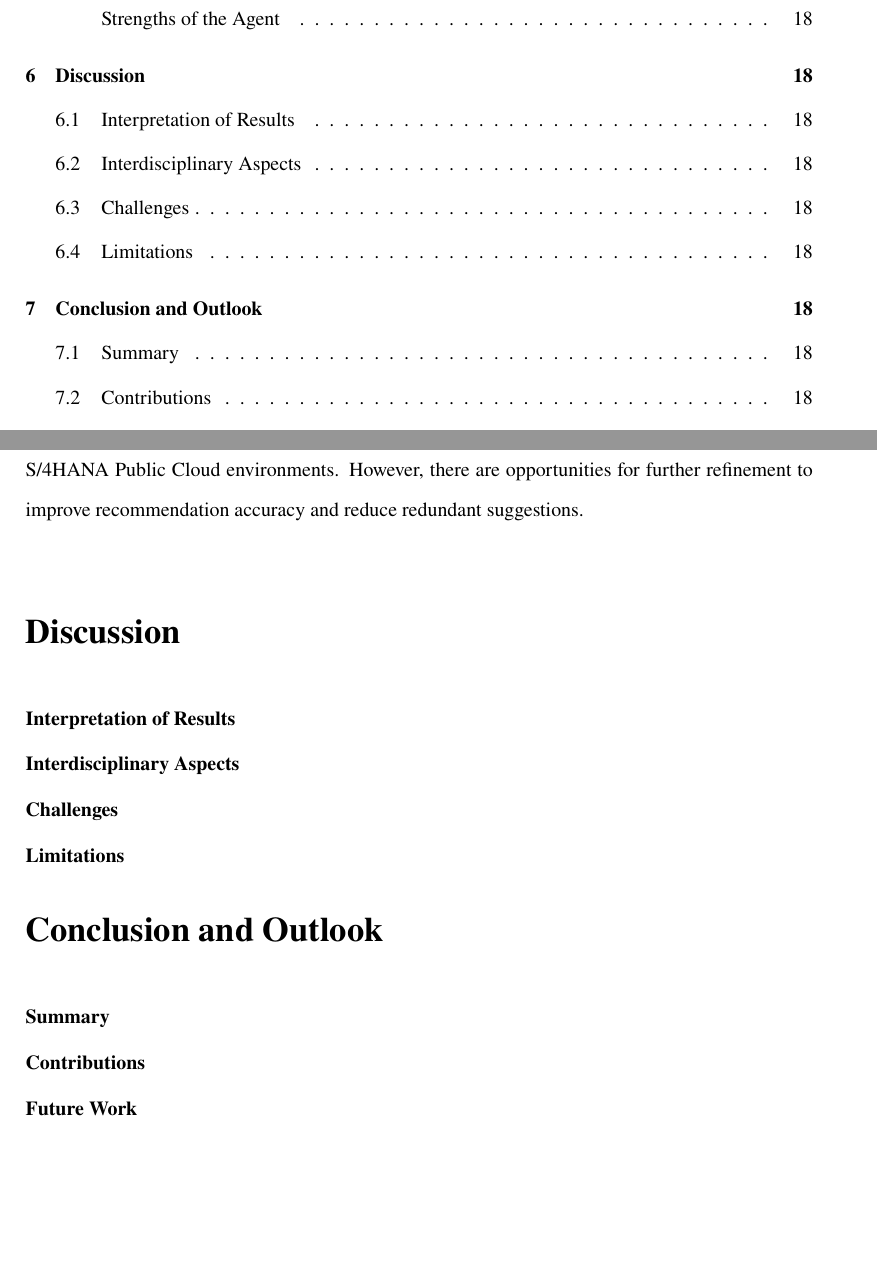
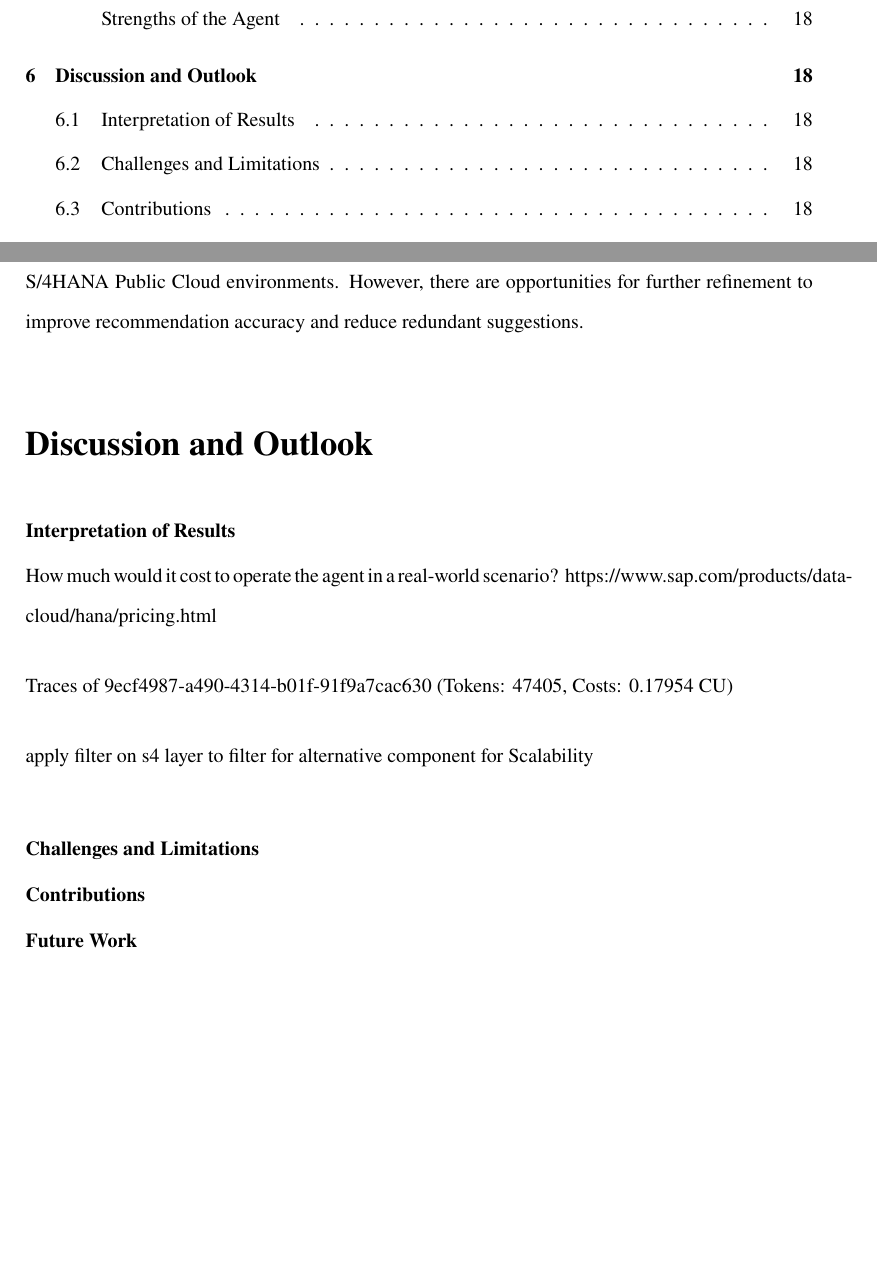
Before and after one commit to TrungNguyen1409/Production-Order-Release-Agent-in-SAP-S-4HANA-Public-Cloud-Edition, a LaTeX thesis (main.tex, which reads chapters/06_Discussion.tex, chapters/07_Conclusion.tex): two parts of pages 8 and 20 of 21, joined at a grey line, cut so that both start at the same text, the shorter picture padded with empty space. Compiled offline with pdfLaTeX.

Commit message:
update x2

```diff
--- a/chapters/06_Discussion.tex
+++ b/chapters/06_Discussion.tex
@@ -1,14 +1,22 @@
-\chapter{Discussion}
+\chapter{Discussion and Outlook}
 \label{chap:Discussion}
 
 \section{Interpretation of Results}
 % Meaning for manufacturing
+How much would it cost to operate the agent in a real-world scenario?
+https://www.sap.com/products/data-cloud/hana/pricing.html
 
-\section{Interdisciplinary Aspects}
-% Link AI, ERP, SE
 
-\section{Challenges}
-% Technical + organizational challenges
+Traces of 9ecf4987-a490-4314-b01f-91f9a7cac630 (Tokens: 47405, Costs: 0.17954 CU)
 
-\section{Limitations}
-% Generalizability, dependency on SAP Cloud
+
+apply filter on s4 layer to filter for alternative component for Scalability
+\section{Challenges and Limitations}
+% Technical + organizational challenges % Generalizability, dependency on SAP Cloud
+
+
+\section{Contributions}
+% Technical + practical contributions
+
+\section{Future Work}
+% Multi-agent systems, predictive maintenance, scaling
--- a/chapters/07_Conclusion.tex
+++ /dev/null
@@ -1,11 +0,0 @@
-\chapter{Conclusion and Outlook}
-\label{chap:Conclusion}
-
-\section{Summary}
-% Objectives, solution, results
-
-\section{Contributions}
-% Technical + practical contributions
-
-\section{Future Work}
-% Multi-agent systems, predictive maintenance, scaling
--- a/main.tex
+++ b/main.tex
@@ -42,7 +42,6 @@
   \input{chapters/04_Implementation}
   \input{chapters/05_Evaluation}
   \input{chapters/06_Discussion}
-  \input{chapters/07_Conclusion}
 
   \newpage
   \printbibliography[heading=bibintoc]
```
Also changed, not shown: chapters/99_Appendix.tex (deleted, +0 -7 lines).
